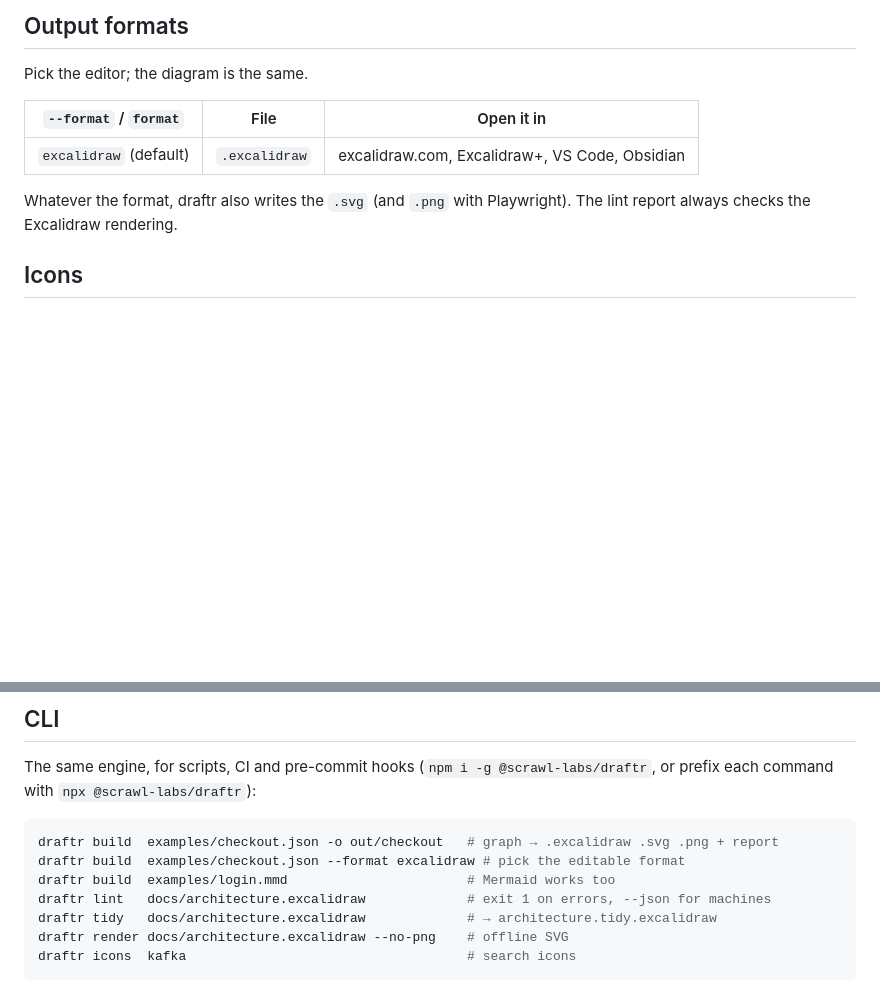
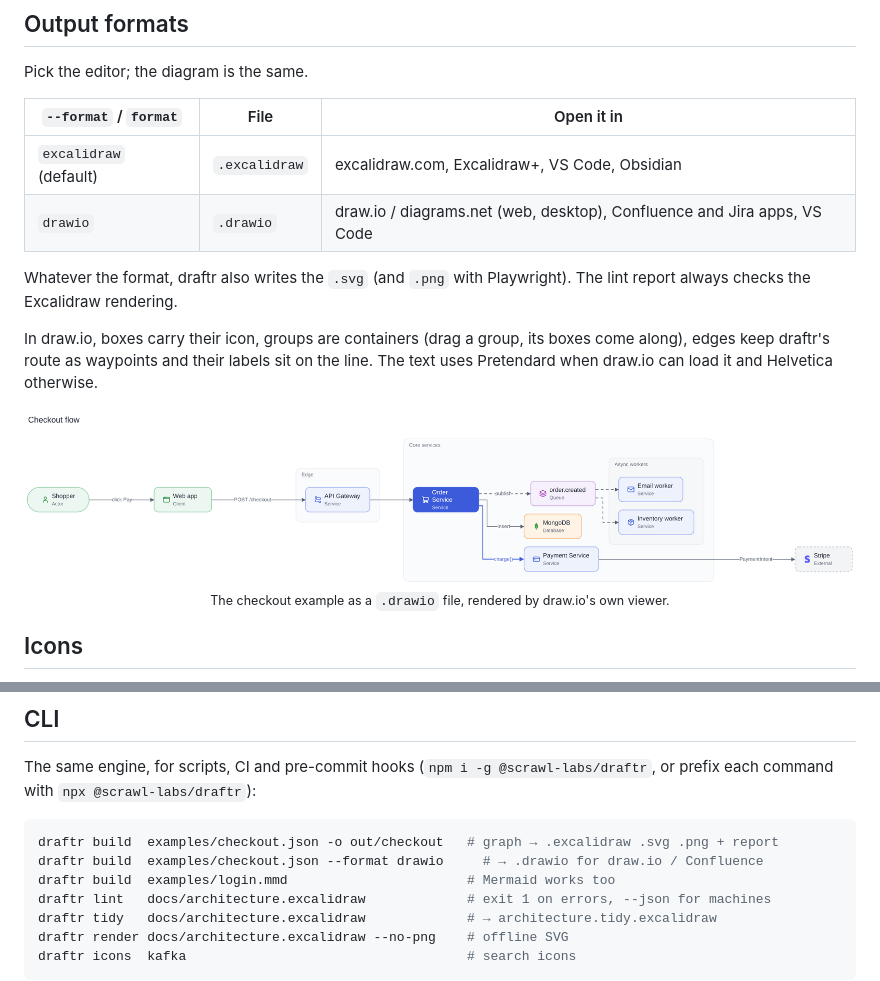
Before and after one commit to scrawl-labs/draftr, a Markdown page: README.md, 2 parts joined by grey strips. Drawn GitHub-style; pictures changed too: .github/assets/in-drawio.png (added); blank space fills up the shorter version.

````diff
--- a/README.md
+++ b/README.md
@@ -169,8 +169,13 @@ Pick the editor; the diagram is the same.
 | `--format` / `format` | File | Open it in |
 | --- | --- | --- |
 | `excalidraw` (default) | `.excalidraw` | excalidraw.com, Excalidraw+, VS Code, Obsidian |
+| `drawio` | `.drawio` | draw.io / diagrams.net (web, desktop), Confluence and Jira apps, VS Code |
 
 Whatever the format, draftr also writes the `.svg` (and `.png` with Playwright). The lint report always checks the Excalidraw rendering.
+
+In draw.io, boxes carry their icon, groups are containers (drag a group, its boxes come along), edges keep draftr's route as waypoints and their labels sit on the line. The text uses Pretendard when draw.io can load it and Helvetica otherwise.
+
+<p align="center"><img src="https://raw.githubusercontent.com/scrawl-labs/draftr/main/.github/assets/in-drawio.png" width="900"/><br/><sub>The checkout example as a <code>.drawio</code> file, rendered by draw.io's own viewer.</sub></p>
 
 ## Icons
 
@@ -207,7 +212,7 @@ The same engine, for scripts, CI and pre-commit hooks (`npm i -g @scrawl-labs/dr
 
 ```bash
 draftr build  examples/checkout.json -o out/checkout   # graph → .excalidraw .svg .png + report
-draftr build  examples/checkout.json --format excalidraw # pick the editable format
+draftr build  examples/checkout.json --format drawio     # → .drawio for draw.io / Confluence
 draftr build  examples/login.mmd                       # Mermaid works too
 draftr lint   docs/architecture.excalidraw             # exit 1 on errors, --json for machines
 draftr tidy   docs/architecture.excalidraw             # → architecture.tidy.excalidraw
````
Also changed, not shown: other parts of README.md (+1 -1 lines), 6 other files.
